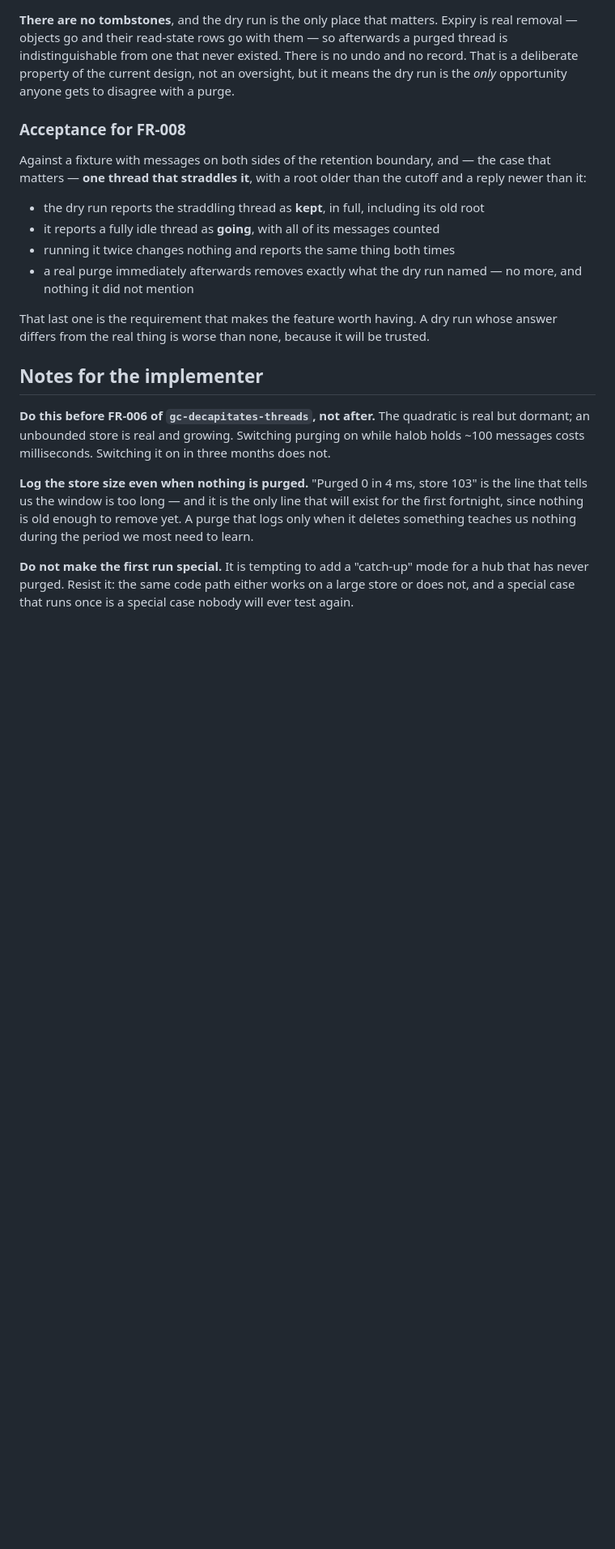
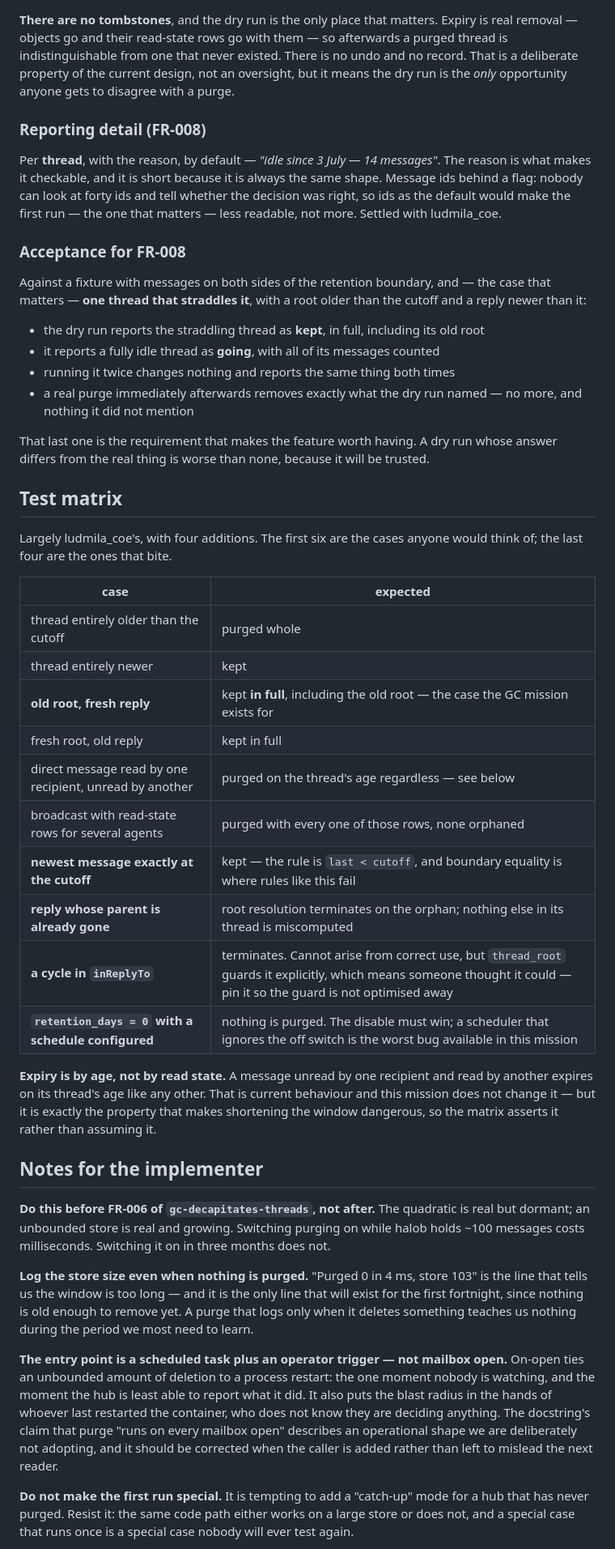
Before and after one commit to trebizondoculpepper/agent-inbox, a Markdown page: kitty-specs/scheduled-purge-01KYGBQ4/spec.md, the part around one of its changes. Shown at 81% size. GitHub-like rendering; blank space fills up the shorter version.

Commit message:
spec(purge): the prompt is lying to agents right now, and five review points
C-004 was wrong and is superseded. I wrote "the wording becomes true when
this ships, do not hedge" — fine if it ships tomorrow, dishonest if it ships
in three weeks, and this mission is queued behind the release gate and
shared tokens.

Every agent that onboards today reads that mail expires after a fortnight.
Nothing expires. Intending to make a statement true later does not make it
true now, and an agent could reasonably decline to reply to something
because it will age out. FR-009: say retention is configured but not
enforced, until it is.

Also from ludmila_coe's review:

- The entry point is a scheduled task plus an operator trigger, explicitly
  NOT mailbox open. On-open ties unbounded deletion to a process restart —
  nobody watching, hub least able to report, and the blast radius decided by
  whoever last restarted the container without knowing they decided anything.
- A test matrix, hers plus four: newest message exactly at the cutoff
  (boundary equality is where `last < cutoff` fails); a reply whose parent is
  already gone; a cycle in inReplyTo (thread_root guards it, so someone
  thought it could happen — pin it); and retention_days=0 with a schedule
  configured, where the disable must win.
- Expiry is by age, not read state — asserted rather than assumed, because
  it is exactly what makes shortening the window dangerous.
- Dry-run reports per thread with the reason by default, ids behind a flag.
  Nobody can look at forty ids and say whether the decision was right.
- The 0.16.1 capture goes to tests/fixtures/inbox-0.16.1.json as a file, not
  an embedded dict: a literal invites tidying, and an edited fixture records
  what we think the hub sent rather than what it sent.

Co-Authored-By: Claude Opus 5 <noreply@anthropic.com>
Claude-Session: https://claude.ai/code/session_011RCenGUUaqJDXRJ1ZiXJPc

```diff
--- a/kitty-specs/scheduled-purge-01KYGBQ4/spec.md
+++ b/kitty-specs/scheduled-purge-01KYGBQ4/spec.md
@@ -125,6 +126,14 @@ purged thread is indistinguishable from one that never existed. There is no undo
 record. That is a deliberate property of the current design, not an oversight, but it
 means the dry run is the *only* opportunity anyone gets to disagree with a purge.
 
+### Reporting detail (FR-008)
+
+Per **thread**, with the reason, by default — *"idle since 3 July — 14 messages"*. The
+reason is what makes it checkable, and it is short because it is always the same shape.
+Message ids behind a flag: nobody can look at forty ids and tell whether the decision
+was right, so ids as the default would make the first run — the one that matters — less
+readable, not more. Settled with ludmila_coe.
+
 ### Acceptance for FR-008
 
 Against a fixture with messages on both sides of the retention boundary, and — the case
@@ -140,6 +149,29 @@ reply newer than it:
 That last one is the requirement that makes the feature worth having. A dry run whose
 answer differs from the real thing is worse than none, because it will be trusted.
 
+## Test matrix
+
+Largely ludmila_coe's, with four additions. The first six are the cases anyone would
+think of; the last four are the ones that bite.
+
+| case | expected |
+|---|---|
+| thread entirely older than the cutoff | purged whole |
+| thread entirely newer | kept |
+| **old root, fresh reply** | kept **in full**, including the old root — the case the GC mission exists for |
+| fresh root, old reply | kept in full |
+| direct message read by one recipient, unread by another | purged on the thread's age regardless — see below |
+| broadcast with read-state rows for several agents | purged with every one of those rows, none orphaned |
+| **newest message exactly at the cutoff** | kept — the rule is `last < cutoff`, and boundary equality is where rules like this fail |
+| **reply whose parent is already gone** | root resolution terminates on the orphan; nothing else in its thread is miscomputed |
+| **a cycle in `inReplyTo`** | terminates. Cannot arise from correct use, but `thread_root` guards it explicitly, which means someone thought it could — pin it so the guard is not optimised away |
+| **`retention_days = 0` with a schedule configured** | nothing is purged. The disable must win; a scheduler that ignores the off switch is the worst bug available in this mission |
+
+**Expiry is by age, not by read state.** A message unread by one recipient and read by
+another expires on its thread's age like any other. That is current behaviour and this
+mission does not change it — but it is exactly the property that makes shortening the
+window dangerous, so the matrix asserts it rather than assuming it.
+
 ## Notes for the implementer
 
 **Do this before FR-006 of `gc-decapitates-threads`, not after.** The quadratic is real
@@ -150,6 +182,14 @@ holds ~100 messages costs milliseconds. Switching it on in three months does not
 line that tells us the window is too long — and it is the only line that will exist for
 the first fortnight, since nothing is old enough to remove yet. A purge that logs only
 when it deletes something teaches us nothing during the period we most need to learn.
+
+**The entry point is a scheduled task plus an operator trigger — not mailbox open.**
+On-open ties an unbounded amount of deletion to a process restart: the one moment nobody
+is watching, and the moment the hub is least able to report what it did. It also puts
+the blast radius in the hands of whoever last restarted the container, who does not know
+they are deciding anything. The docstring's claim that purge "runs on every mailbox
+open" describes an operational shape we are deliberately not adopting, and it should be
+corrected when the caller is added rather than left to mislead the next reader.
 
 **Do not make the first run special.** It is tempting to add a "catch-up" mode for a hub
 that has never purged. Resist it: the same code path either works on a large store or
```
Also changed, not shown: other parts of kitty-specs/scheduled-purge-01KYGBQ4/spec.md (+2 -1 lines), kitty-specs/compact-inbox-and-unread-triage-01KYG9MP/spec.md (+8 -2 lines).
